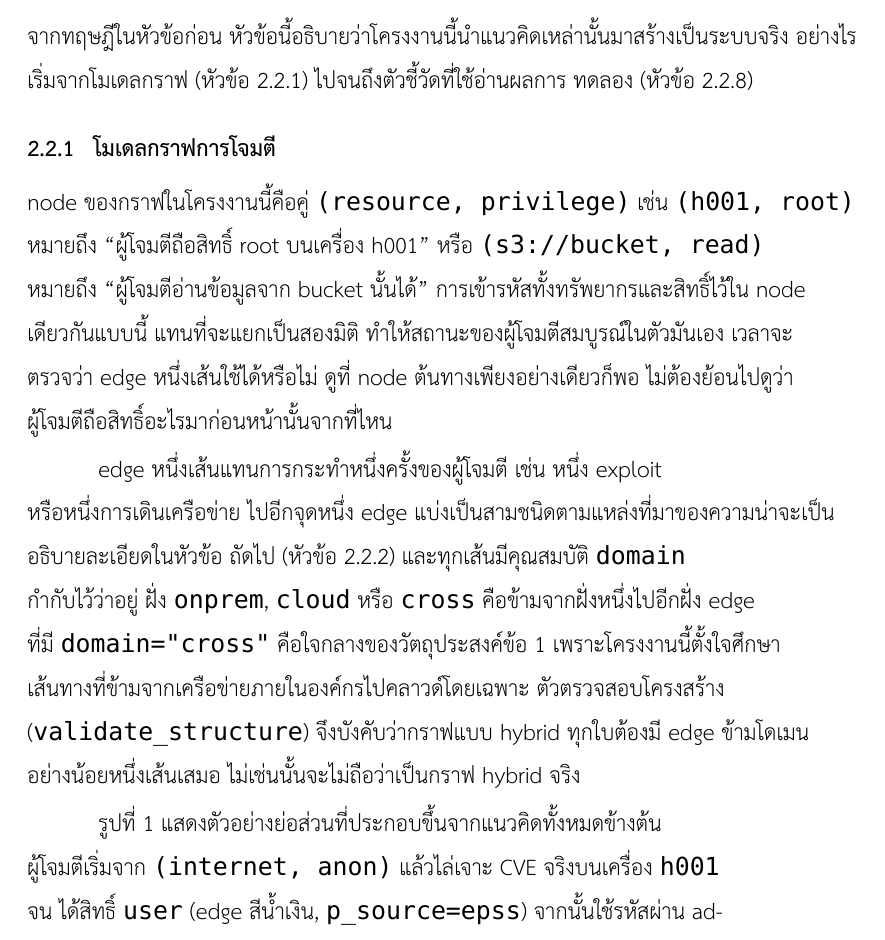
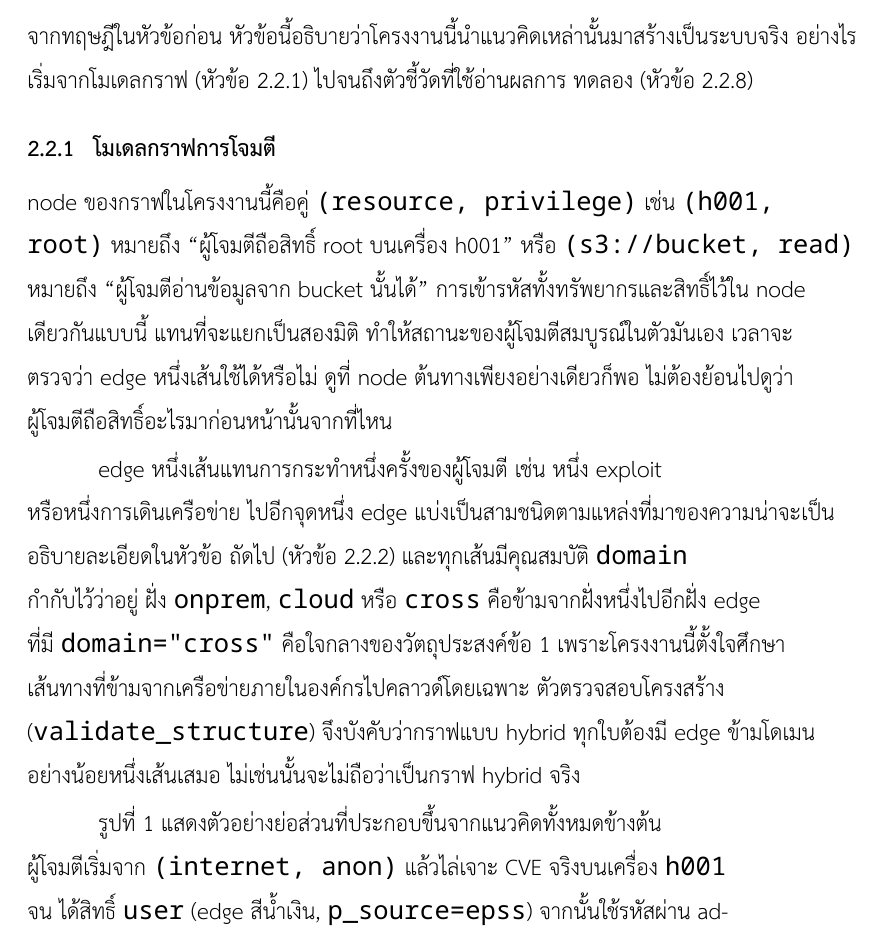
Before and after one commit to Vnntnn/attack-path-choke-point, a LaTeX thesis (docs/report/main.tex): part of page 16 of 62, cut so that both start at the same text. Compiled offline with XeLaTeX.

Commit message:
fix(report): switch \texttt font -- DejaVu Sans Mono was heavier than the body font
User (2nd report, screenshots): every \texttt{} code/path/identifier
looked bolder than the surrounding Thai text across the whole report,
inconsistently page to page.

Checked the PDF's own embedded font resources first (not just visual
impression): the spans in question were genuinely the plain, non-bold
font file -- no stray \bfseries, no markup bug. The actual cause is a
weight mismatch between the two typefaces themselves: DejaVu Sans
Mono's regular weight draws a visibly heavier/thicker stroke than
THSarabunNew's regular weight at the same point size, so every one of
the hundreds of \texttt{} spans in this document (file paths, function
names, CVSS vectors, CLI flags) reads as bold-ish next to Thai prose
even though it technically isn't bold -- and because \texttt density
varies a lot page to page, that reads as "inconsistent" rather than
just "a bit heavy everywhere."

Switched \texttt to Noto Sans Mono (installed on this system already;
part of the Noto superfamily, built specifically for a lighter, more
neutral weight across scripts) instead of picking a bold/light variant
hack on DejaVu. Re-tuned Scale to 0.80 for the new font's metrics.

Verified: re-measured the built PDF -- sizes still scale correctly
(12.75/6.38/7.97/11.16pt, all exactly 0.80x of the normalsize/tiny/
scriptsize/small bases). Visually diffed the exact same line
("domain" in ch6) between the old and new build at matching pixel
coordinates -- stroke weight is visibly lighter and much closer to
the surrounding Thai text now. Build 62 pages, 0 Overfull/Undefined/
missing-glyph warnings, check_claims.py 64/64, pytest 2171/2171.

```diff
--- a/docs/report/main.tex
+++ b/docs/report/main.tex
@@ -10,7 +10,18 @@
 \setmainfont{THSarabunNew}[Path=fonts/,Extension=.ttf,
   UprightFont=*,BoldFont=*-Bold,ItalicFont=*-Italic,BoldItalicFont=*-BoldItalic,
   WordSpace={1,0,0}]
-\setmonofont{DejaVu Sans Mono}[Scale=0.78]
+% DejaVu Sans Mono's regular weight draws a visibly heavier stroke than
+% THSarabunNew's regular weight at the same point size -- every \texttt{}
+% code/path/identifier in the document (hundreds of them, next to Thai
+% prose on nearly every page) read as bolder than the surrounding text even
+% though no \bfseries was ever applied (confirmed: the PDF's own embedded
+% font resource for these spans is the plain, non-bold file -- the file is
+% internally consistent, the two typefaces just don't share a visual
+% weight). Noto Sans Mono is built for cross-script harmony and has a
+% visibly lighter regular weight that sits next to Thai text without
+% looking bolder. (User-reported 2026-10-22, 2nd report after the pure
+% size fix above didn't resolve it -- this is the actual remaining cause.)
+\setmonofont{Noto Sans Mono}[Scale=0.80]
 % Thai line breaking: build/thai_zwsp.py puts U+200B between words as a break
 % point only -- natural width 0, NO stretch, or justification visibly spaces
 % out every Thai word (reads as garbled/broken Thai). Looser lines end with a
```
Also changed, not shown: docs/pdf/ITIS2026_Full_Report.pdf.
